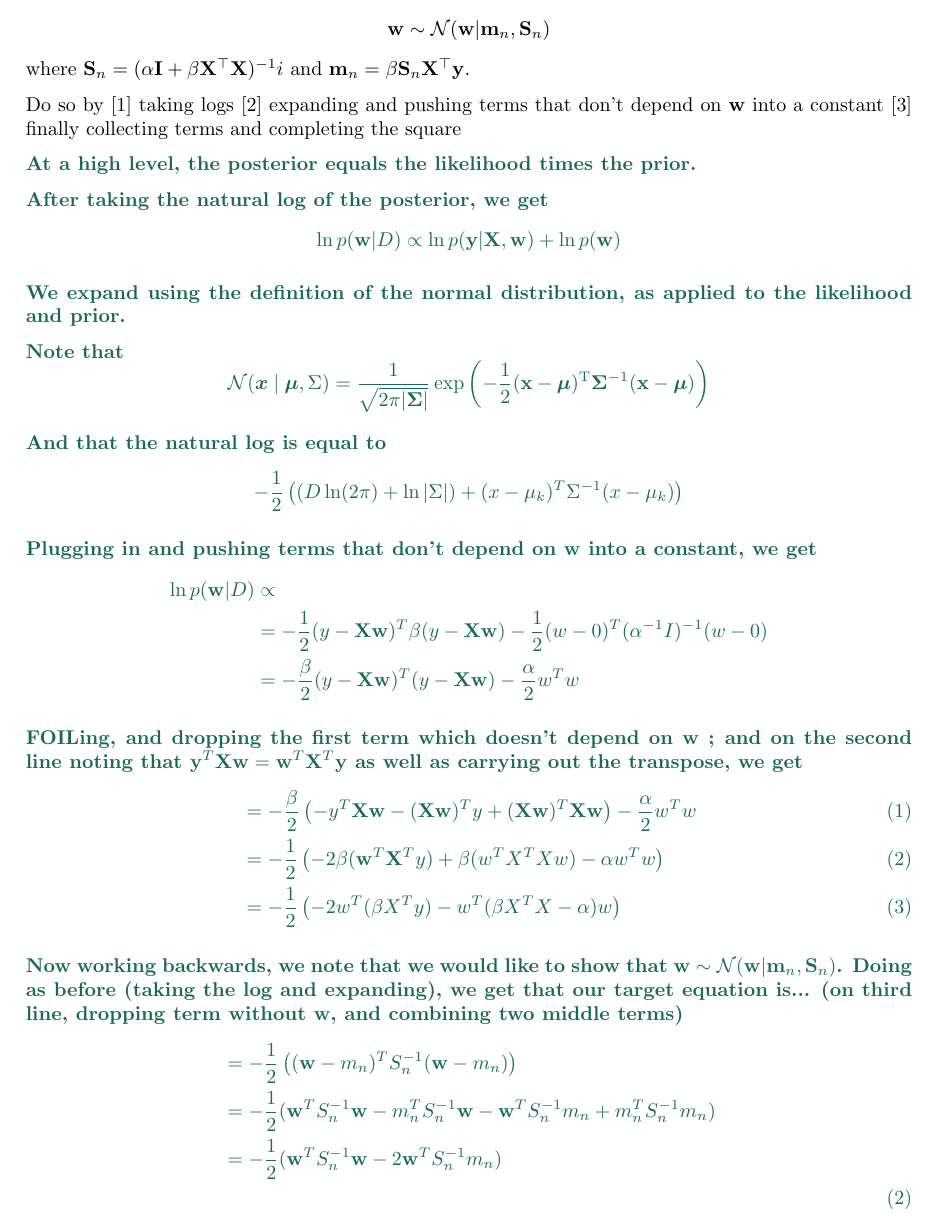
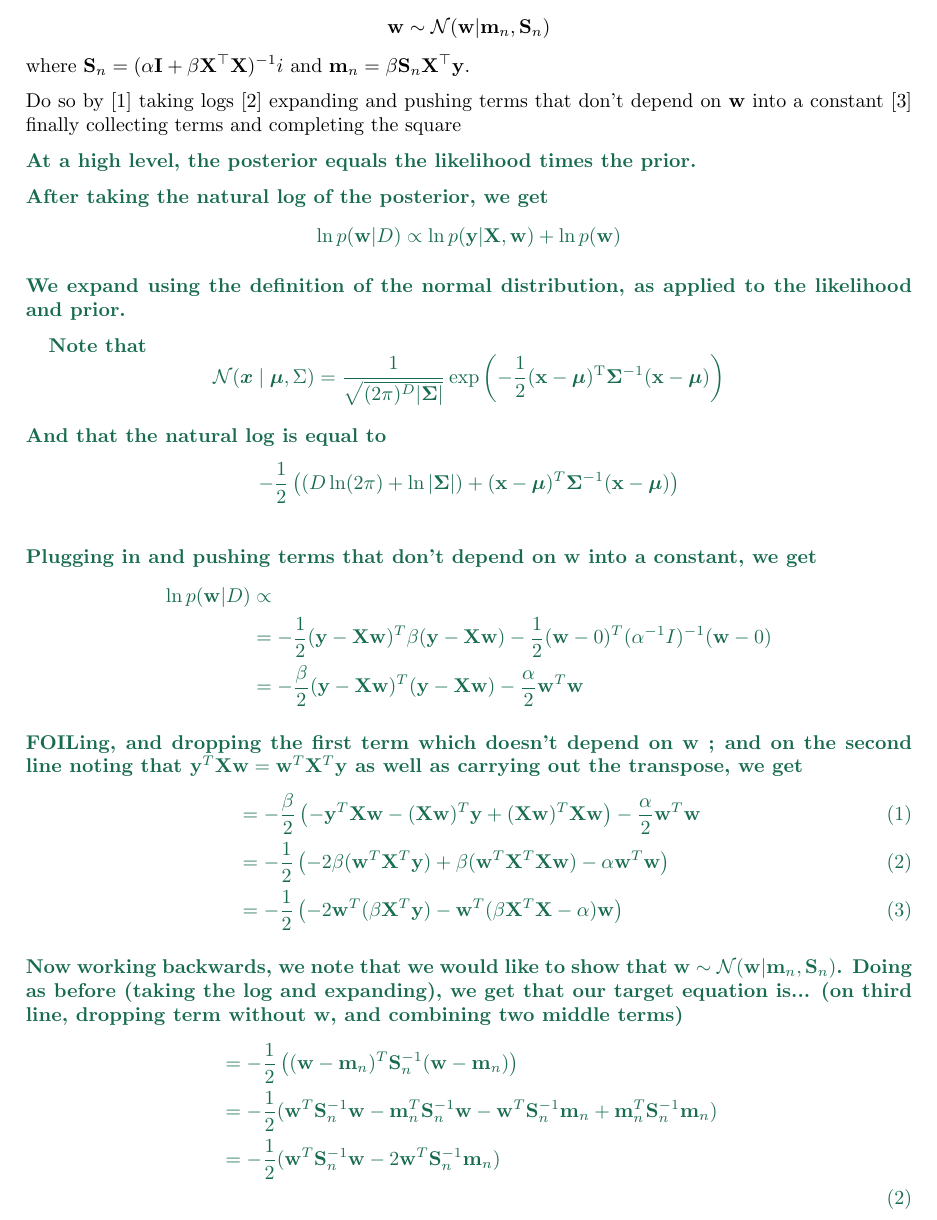
Before and after one commit to nouyang/cs181-s18-homeworks, a LaTeX problem sheet (T2/homework2-classification.tex): part of page 5 of 12, cut so that both start at the same text. Compiled offline with pdfLaTeX.

Commit message:
bolded everything to look nicer

```diff
--- a/T2/homework2-classification.tex
+++ b/T2/homework2-classification.tex
@@ -323,38 +324,42 @@ Do so by [1] taking logs
     We expand using the definition of the normal distribution, as applied to
     the likelihood and prior.
 
-    Note that
+    ~~ Note that
     $$ \mathcal{N}(\boldsymbol x \mid \boldsymbol\mu, \Sigma)
-             = \frac{1}{\sqrt{2\pi|\boldsymbol\Sigma|}}  \exp\left(-\frac 1 2 ({\mathbf x}-{\boldsymbol\mu})^\mathrm{T}{\boldsymbol\Sigma}^{-1}({\mathbf x}-{\boldsymbol\mu})\right)
+             = \frac{1}{\sqrt{(2\pi)^D|\boldsymbol\Sigma|}}  \exp\left(-\frac 1 2 ({\mathbf x}-{\boldsymbol\mu})^\mathrm{T}{\boldsymbol\Sigma}^{-1}({\mathbf x}-{\boldsymbol\mu})\right)
     $$
 
-            And that the natural log is equal to
-    $$ - \frac{1}{2} \left( ( D \ln(2\pi) + \ln|\Sigma|) + (x - \mu_k)^T \Sigma^{-1} (x-\mu_k) \right)
+    And that the natural log is equal to
+    $$ - \frac{1}{2} \left( ( D \ln(2\pi) + \ln|\bSigma|) + (\bx - \bmu)^T
+    \bSigma^{-1} (\bx-\bmu) \right)
     $$
+   ~~
 
     % per [3]
     % VIM: no % in visual substitution
     Plugging in and pushing terms that don't depend on $\bw$ into a constant, we get
     \begin{align*}
         \ln p(\bw|D) &\propto  \\
-        &=-\frac{1}{2} (y-\bX\bw)^T \beta(y-\bX\bw) - \frac{1}{2} (w-0)^T(\alpha^{-1}I)^{-1}(w-0) \\
-        &=- \frac{\beta}{2}(y-\bX\bw)^T(y-\bX\bw) - \frac{\alpha}{2}w^Tw
+        &=-\frac{1}{2} (\by-\bX\bw)^T \beta(\by-\bX\bw) - \frac{1}{2}
+        (\bw-0)^T(\alpha^{-1}I)^{-1}(\bw-0) \\
+        &=- \frac{\beta}{2}(\by-\bX\bw)^T(\by-\bX\bw) - \frac{\alpha}{2}\bw^T\bw
    \end{align*}
 
        FOILing, and dropping the first term which doesn't  depend on $\bw$ ;
        and on the second line noting that $\by^T\bX\bw = \bw^T\bX^T\by$ as well
        as carrying out the transpose, we get
    \begin{align}
-           &= - \frac{\beta}{2}     \left( - y^T \bX\bw - (\bX\bw)^T y + (\bX\bw)^T
+           &= - \frac{\beta}{2}     \left( - \by^T \bX\bw - (\bX\bw)^T \by + (\bX\bw)^T
            \bX\bw \right)
-           - \frac{\alpha}{2} w^Tw \\
+           - \frac{\alpha}{2} \bw^T\bw \\
            % uh... there's someting fishy here about X^T * w vs X^T * w
            % latex makes it really annoying to keep moving between per datapoint
            % and per vector of data....  this is a little fishy but don't have
            % time to fix
-        &=- \frac{1}{2}\left(- 2 \beta(\bw^T \bX^Ty) + \beta(w^TX^TXw) - \alpha
-        w^Tw \right) \\
-        &= - \frac{1}{2} \left( -2w^T(\beta X^Ty)- w^T(\beta X^TX - \alpha)w
+        &=- \frac{1}{2}\left(- 2 \beta(\bw^T \bX^T\by) + \beta(\bw^T\bX^T\bX\bw) - \alpha
+        \bw^T\bw \right) \\
+        &= - \frac{1}{2} \left( -2\bw^T(\beta \bX^T\by)- \bw^T(\beta \bX^T\bX -
+        \alpha)\bw
         \right) \label{target1}
         % create aligned, numbered equation, while bumping up internal eqn
         % counter in latex
@@ -365,10 +370,11 @@ Do so by [1] taking logs
     and expanding), we get that our target equation is... (on third line,
     dropping term without w, and combining two middle terms)
     \begin{align*}
-        &= - \frac{1}{2} \left( (\bw-m_n)^T S_n^{-1} (\bw-m_n) \right) \\
-        &= - \frac{1}{2} ( \bw^TS_n^{-1}\bw - m_n^TS_n^{-1}\bw - \bw^TS_n^{-1}m_n
-        + m_n^TS_n^{-1}m_n ) \\
-        &= -\frac{1}{2} (\bw^TS_n^{-1}\bw - 2\bw^TS_n^{-1}m_n)  \\ % todo: work out why the middle two terms are equivalent
+        &= - \frac{1}{2} \left( (\bw-\mathbf{m}_n)^T \bS_n^{-1} (\bw-\mathbf{m}_n) \right) \\
+        &= - \frac{1}{2} ( \bw^T\bS_n^{-1}\bw - \mathbf{m}_n^T\bS_n^{-1}\bw -
+        \bw^T\bS_n^{-1}\mathbf{m}_n
+        + \mathbf{m}_n^T\bS_n^{-1}\mathbf{m}_n ) \\
+        &= -\frac{1}{2} (\bw^T\bS_n^{-1}\bw - 2\bw^T\bS_n^{-1}\mathbf{m}_n)  \\ % todo: work out why the middle two terms are equivalent
         \addtocounter{equation}{1}\tag{2} \label{target2} \end{align*}
 
     Looking above at Equation \ref{target1} we see that it is of similar form
```
Also changed, not shown: T2/homework2-classification.tex (3 more changed lines).
